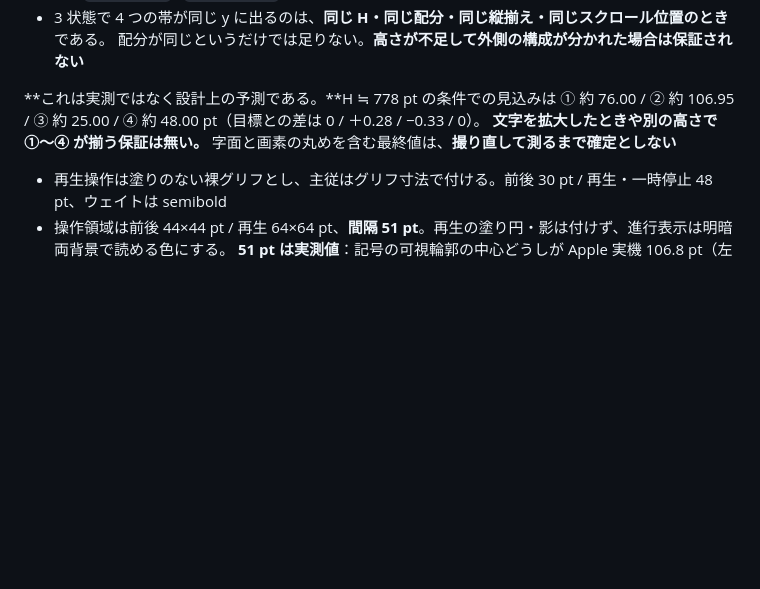
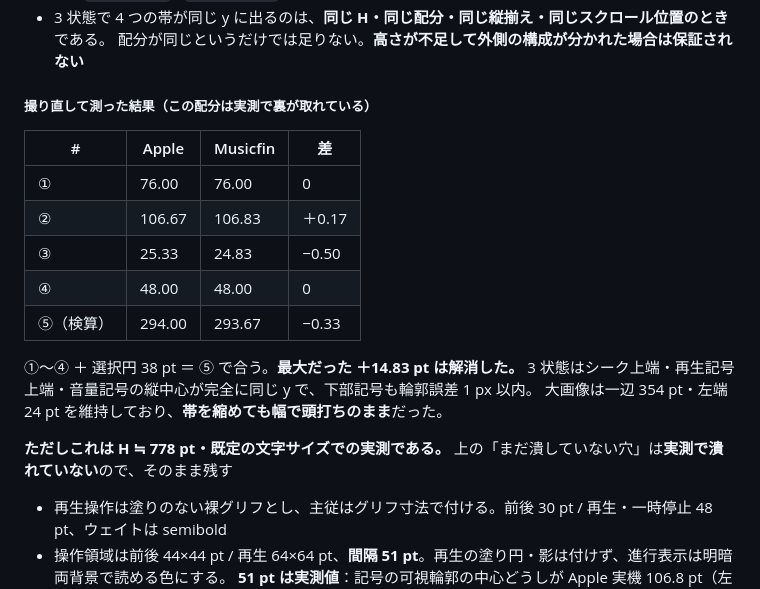
Before and after one commit to qtmleap/Musicfin, a Markdown page: docs/ui-spec.md, the part around the change. Rendered like a GitHub page; blank space fills up the shorter version.

Commit message:
docs: record the measured result of the new band distribution
Co-Authored-By: Claude Opus 5 <noreply@anthropic.com>

```diff
--- a/docs/ui-spec.md
+++ b/docs/ui-spec.md
@@ -546,10 +546,22 @@ iPhone は `fullScreenCover`、iPad は 181 行の中央 sheet。）
 - 3 状態で 4 つの帯が同じ y に出るのは、**同じ H・同じ配分・同じ縦揃え・同じスクロール位置のとき**である。
   配分が同じというだけでは足りない。**高さが不足して外側の構成が分かれた場合は保証されない**
 
-**これは実測ではなく設計上の予測である。**H ≒ 778 pt の条件での見込みは
-① 約 76.00 / ② 約 106.95 / ③ 約 25.00 / ④ 約 48.00 pt（目標との差は 0 / ＋0.28 / −0.33 / 0）。
-**文字を拡大したときや別の高さで ①〜④ が揃う保証は無い。**
-字面と画素の丸めを含む最終値は、**撮り直して測るまで確定としない**
+##### 撮り直して測った結果（この配分は実測で裏が取れている）
+
+| # | Apple | Musicfin | 差 |
+|---|---|---|---|
+| ① | 76.00 | 76.00 | 0 |
+| ② | 106.67 | 106.83 | ＋0.17 |
+| ③ | 25.33 | 24.83 | −0.50 |
+| ④ | 48.00 | 48.00 | 0 |
+| ⑤（検算） | 294.00 | 293.67 | −0.33 |
+
+①〜④ ＋ 選択円 38 pt ＝ ⑤ で合う。**最大だった ＋14.83 pt は解消した。**
+3 状態はシーク上端・再生記号上端・音量記号の縦中心が完全に同じ y で、下部記号も輪郭誤差 1 px 以内。
+大画像は一辺 354 pt・左端 24 pt を維持しており、**帯を縮めても幅で頭打ちのまま**だった。
+
+**ただしこれは H ≒ 778 pt・既定の文字サイズでの実測である。**
+上の「まだ潰していない穴」は**実測で潰れていない**ので、そのまま残す
 - 再生操作は塗りのない裸グリフとし、主従はグリフ寸法で付ける。前後 30 pt / 再生・一時停止 48 pt、ウェイトは semibold
 - 操作領域は前後 44×44 pt / 再生 64×64 pt、**間隔 51 pt**。再生の塗り円・影は付けず、進行表示は明暗両背景で読める色にする。
   **51 pt は実測値**：記号の可視輪郭の中心どうしが Apple 実機 106.8 pt（左右とも）に対し Musicfin は 116.5 pt だった。
```
